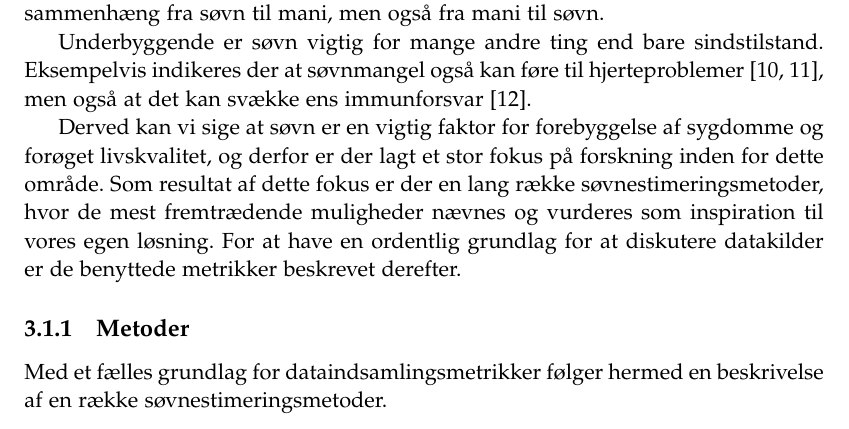
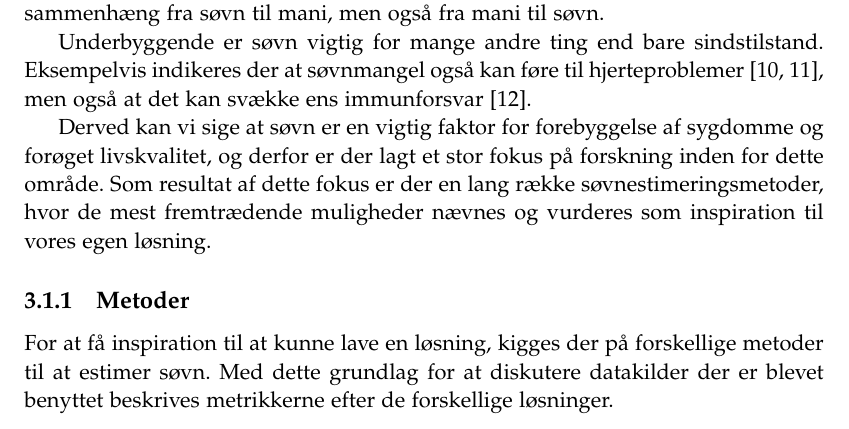
Before and after one commit to lgrave11/P8-Report, a LaTeX thesis (Report/master.tex, which reads Report/indhold/soevn/forskning.tex): part of page 12 of 52, cut so that both start at the same text. Compiled offline with pdfLaTeX.

Commit message:
Skrevet søvnmetoder meta

```diff
--- a/Report/indhold/soevn/forskning.tex
+++ b/Report/indhold/soevn/forskning.tex
@@ -21,10 +21,10 @@ Eksempelvis indikeres der at søvnmangel også kan føre til hjerteproblemer \ci
 
 Derved kan vi sige at søvn er en vigtig faktor for forebyggelse af sygdomme og forøget livskvalitet, og derfor er der lagt et stor fokus på forskning inden for dette område.
 Som resultat af dette fokus er der en lang række søvnestimeringsmetoder, hvor de mest fremtrædende muligheder nævnes og vurderes som inspiration til vores egen løsning.
-For at have en ordentlig grundlag for at diskutere datakilder er de benyttede metrikker beskrevet derefter.
 
 \subsection{Metoder}
-Med et fælles grundlag for dataindsamlingsmetrikker følger hermed en beskrivelse af en række søvnestimeringsmetoder.
+For at få inspiration til at kunne lave en løsning, kigges der på forskellige metoder til at estimer søvn.
+Med dette grundlag for at diskutere datakilder der er blevet benyttet beskrives metrikkerne efter de forskellige løsninger.
 
 \subsubsection{Polysomnografi}\label{sec:polysomnografi}
 Den måske mest akkurate søvnestimeringsmetode er polysomnografi, der er en metode der kombinerer et elektroencefalogram med målinger af muskel spænding og øjenbevægelse \citep{misc:polysomnografi,misc:polysomnography}.
```
